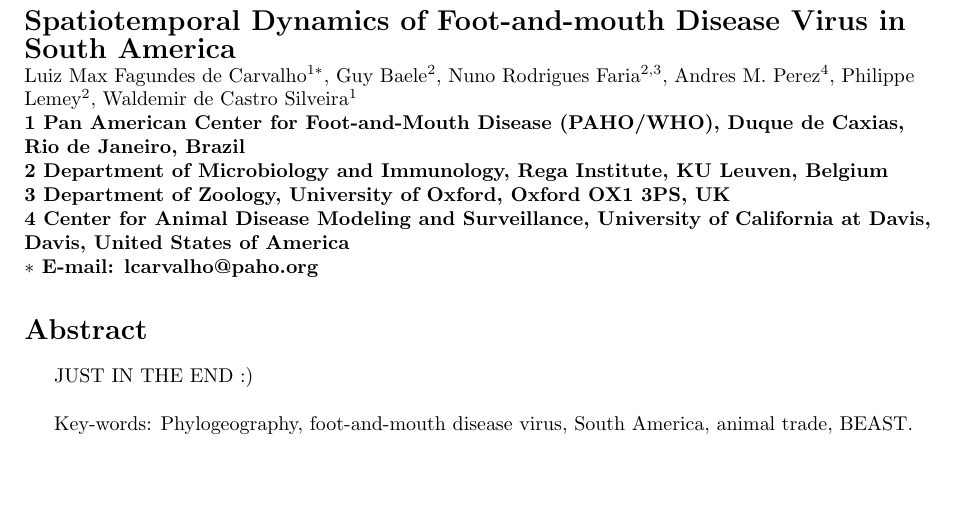
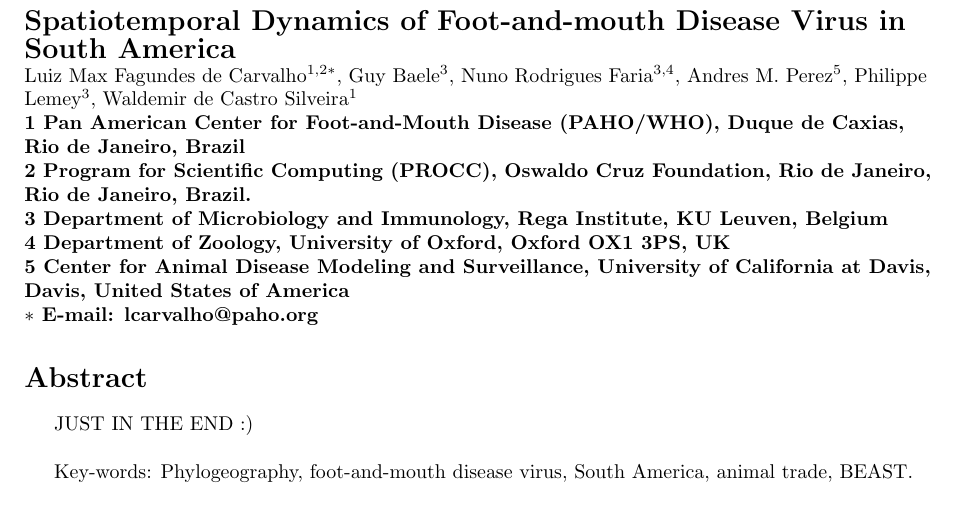
Before and after one commit to maxbiostat/FMDV_AMERICA, a LaTeX document (FMDV_AMERICA.tex): part of page 1 of 21, cut so that both start at the same text, the shorter picture padded with empty space. Compiled offline with pdfLaTeX.

Commit message:
new affiliation

```diff
--- a/FMDV_AMERICA.tex
+++ b/FMDV_AMERICA.tex
@@ -61,20 +61,22 @@
 }
 % Insert Author names, affiliations and corresponding author email.
 \\
-Luiz Max Fagundes de Carvalho$^{1\ast}$,
-Guy Baele$^{2}$,
-Nuno Rodrigues Faria$^{2,3}$,
-Andres M. Perez$^{4}$,
-Philippe Lemey$^{2}$,
+Luiz Max Fagundes de Carvalho$^{1,2\ast}$,
+Guy Baele$^{3}$,
+Nuno Rodrigues Faria$^{3,4}$,
+Andres M. Perez$^{5}$,
+Philippe Lemey$^{3}$,
 Waldemir de Castro Silveira$^{1}$
 \\
 \bf{1} Pan American Center for Foot-and-Mouth Disease (PAHO/WHO), Duque de Caxias, Rio de Janeiro, Brazil
 \\
-\bf{2} Department of Microbiology and Immunology, Rega Institute, KU Leuven, Belgium
+\bf{2} Program for Scientific Computing (PROCC), Oswaldo Cruz Foundation, Rio de Janeiro, Rio de Janeiro, Brazil.
 \\
-\bf{3} Department of Zoology, University of Oxford, Oxford OX1 3PS, UK
+\bf{3} Department of Microbiology and Immunology, Rega Institute, KU Leuven, Belgium
 \\
-\bf{4} Center for Animal Disease Modeling and Surveillance, University of California at Davis, Davis, United States of America
+\bf{4} Department of Zoology, University of Oxford, Oxford OX1 3PS, UK
+\\
+\bf{5} Center for Animal Disease Modeling and Surveillance, University of California at Davis, Davis, United States of America
 \\
 $\ast$ E-mail: lcarvalho@paho.org
 \end{flushleft}
```
